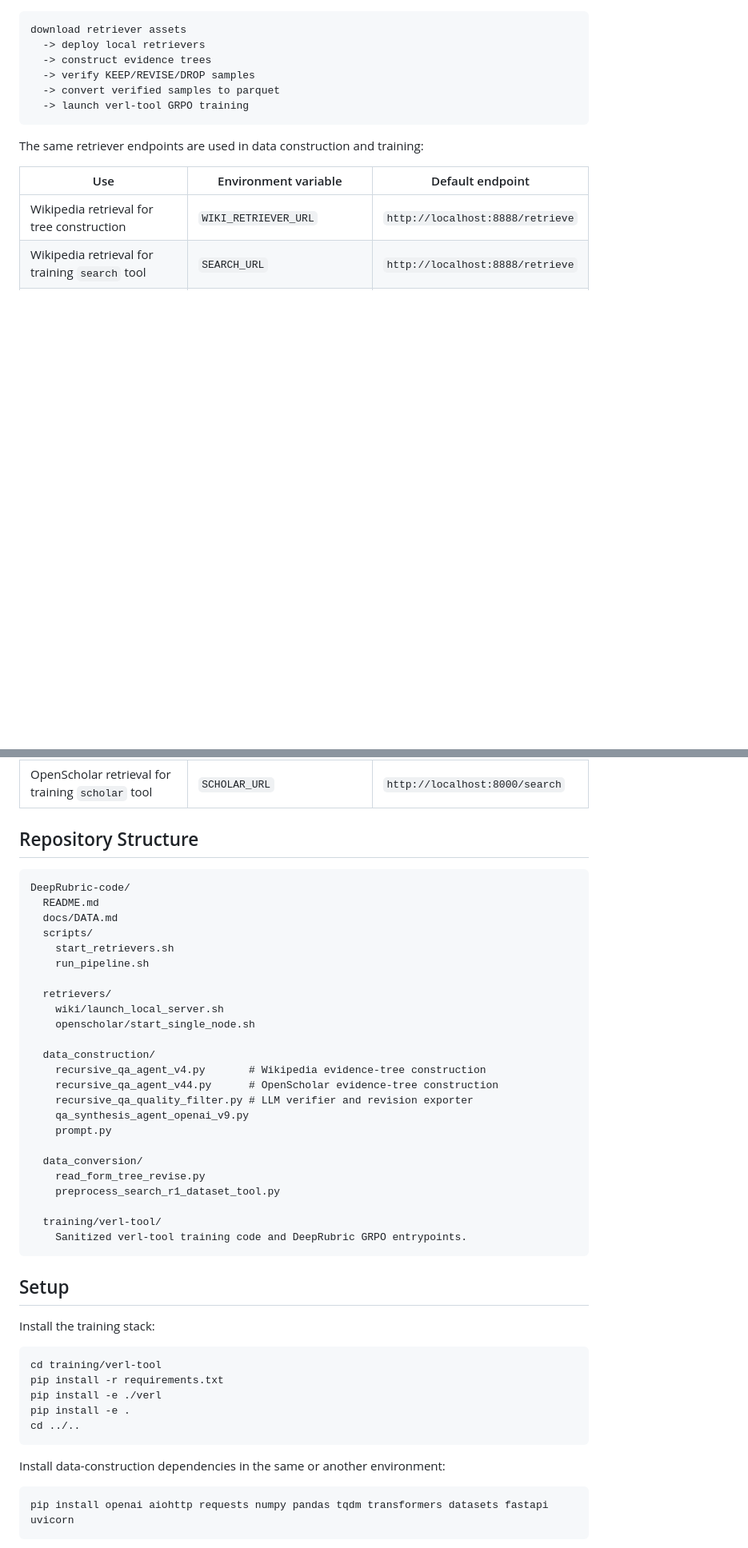
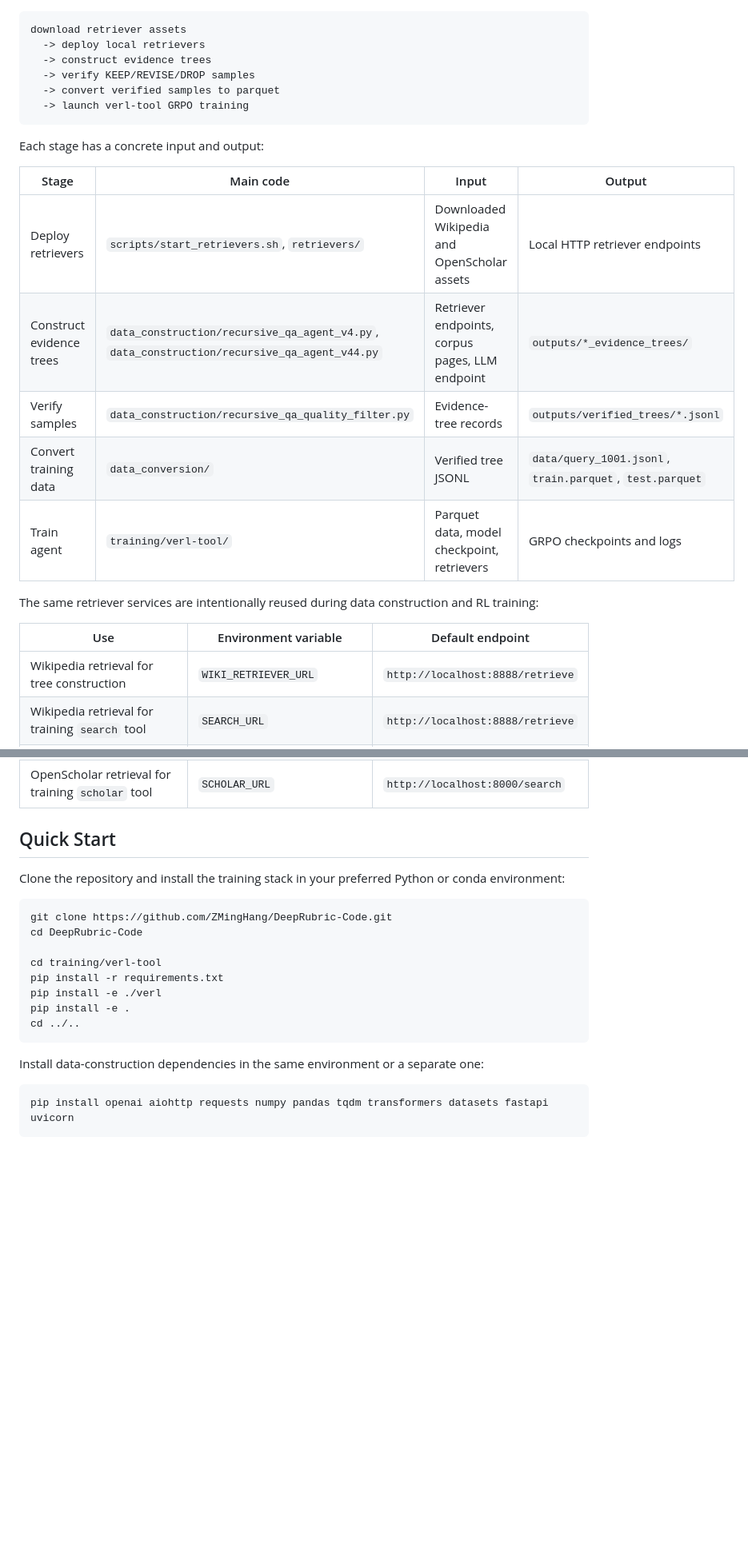
Before and after one commit to ZMingHang/DeepRubric-Code, a Markdown page: README.md, 2 parts joined by grey strips. Shown at 80% size. Drawn GitHub-style; blank space fills up the shorter version.

Commit message:
Refine README for public release

````diff
--- a/README.md
+++ b/README.md
@@ -19,7 +48,17 @@ download retriever assets
   -> launch verl-tool GRPO training
 ```
 
-The same retriever endpoints are used in data construction and training:
+Each stage has a concrete input and output:
+
+| Stage | Main code | Input | Output |
+| --- | --- | --- | --- |
+| Deploy retrievers | `scripts/start_retrievers.sh`, `retrievers/` | Downloaded Wikipedia and OpenScholar assets | Local HTTP retriever endpoints |
+| Construct evidence trees | `data_construction/recursive_qa_agent_v4.py`, `data_construction/recursive_qa_agent_v44.py` | Retriever endpoints, corpus pages, LLM endpoint | `outputs/*_evidence_trees/` |
+| Verify samples | `data_construction/recursive_qa_quality_filter.py` | Evidence-tree records | `outputs/verified_trees/*.jsonl` |
+| Convert training data | `data_conversion/` | Verified tree JSONL | `data/query_1001.jsonl`, `train.parquet`, `test.parquet` |
+| Train agent | `training/verl-tool/` | Parquet data, model checkpoint, retrievers | GRPO checkpoints and logs |
+
+The same retriever services are intentionally reused during data construction and RL training:
 
 | Use | Environment variable | Default endpoint |
 | --- | --- | --- |
@@ -29,40 +68,14 @@ The same retriever endpoints are used in data construction and training:
 | OpenScholar retrieval for tree construction | `OPENSCHOLAR_RETRIEVER_URL` | `http://localhost:8000/search` |
 | OpenScholar retrieval for training `scholar` tool | `SCHOLAR_URL` | `http://localhost:8000/search` |
 
-## Repository Structure
+## Quick Start
 
-```text
-DeepRubric-code/
-  README.md
-  docs/DATA.md
-  scripts/
-    start_retrievers.sh
-    run_pipeline.sh
-
-  retrievers/
-    wiki/launch_local_server.sh
-    openscholar/start_single_node.sh
-
-  data_construction/
-    recursive_qa_agent_v4.py       # Wikipedia evidence-tree construction
-    recursive_qa_agent_v44.py      # OpenScholar evidence-tree construction
-    recursive_qa_quality_filter.py # LLM verifier and revision exporter
-    qa_synthesis_agent_openai_v9.py
-    prompt.py
-
-  data_conversion/
-    read_form_tree_revise.py
-    preprocess_search_r1_dataset_tool.py
-
-  training/verl-tool/
-    Sanitized verl-tool training code and DeepRubric GRPO entrypoints.
-```
-
-## Setup
-
-Install the training stack:
+Clone the repository and install the training stack in your preferred Python or conda environment:
 
 ```bash
+git clone https://github.com/ZMingHang/DeepRubric-Code.git
+cd DeepRubric-Code
+
 cd training/verl-tool
 pip install -r requirements.txt
 pip install -e ./verl
@@ -70,7 +83,7 @@ pip install -e .
 cd ../..
 ```
 
-Install data-construction dependencies in the same or another environment:
+Install data-construction dependencies in the same environment or a separate one:
 
 ```bash
 pip install openai aiohttp requests numpy pandas tqdm transformers datasets fastapi uvicorn
````
Also changed, not shown: other parts of README.md (+51 -22 lines).
